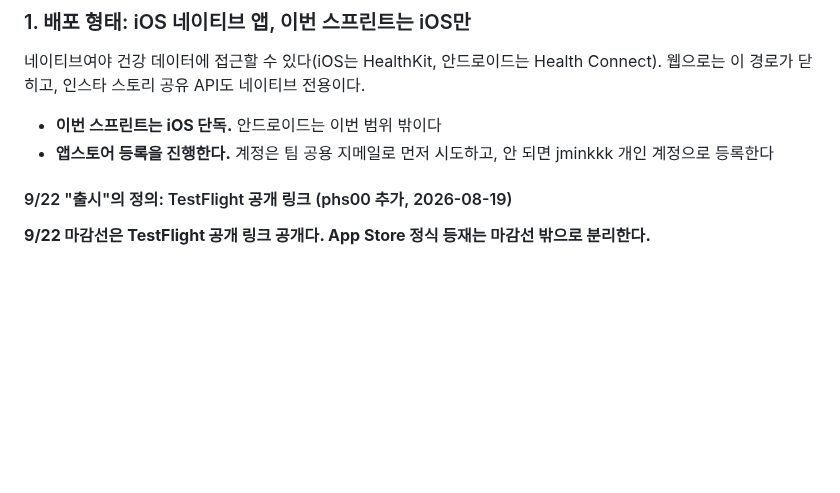
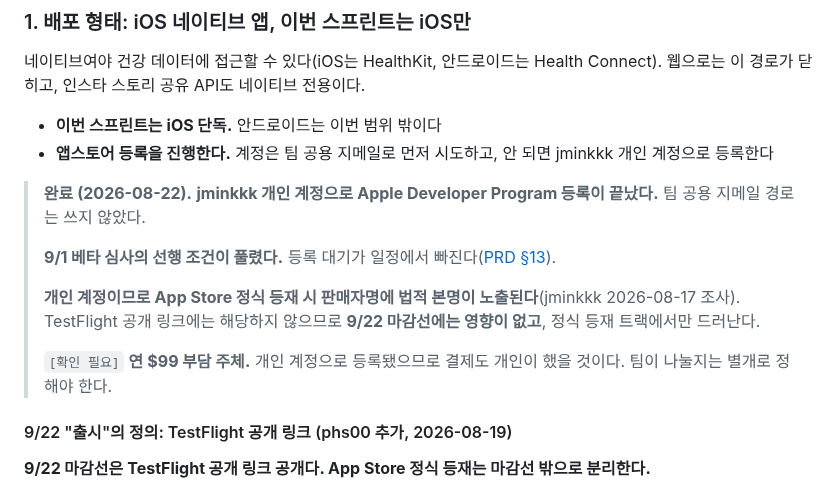
Before and after one commit to everyware-ie/run-mechuri, a Markdown page: docs/decisions/2026-08-18-native-ios-and-mvp-scope.md, the part around the change. Rendered like a GitHub page; blank space fills up the shorter version.

Commit message:
docs: Apple Developer Program 등록 완료 (2026-08-22, jminkkk 개인 계정)
- 08-18 결정문 §1에 완료 기록. 팀 공용 지메일 경로는 쓰지 않았다
- 9/1 베타 심사의 선행 조건이 풀렸다. 등록 대기가 일정에서 빠진다
- 개인 계정이므로 App Store 정식 등재 시 판매자명에 법적 본명이 노출된다.
  TestFlight에는 해당하지 않아 9/22 마감선에는 영향이 없고 정식 등재
  트랙에서만 드러난다
- [확인 필요] 연 $99 부담 주체는 여전히 열려 있다
- PRD §13 일정표에 8/22 완료 표시
- 역산표의 요일 표기 정정: 8/25·9/1·9/15는 월요일이 아니라 화요일이다.
  jminkkk 노트의 표기를 그대로 옮기며 따라간 오류였다

Co-Authored-By: Claude Opus 5 <noreply@anthropic.com>

```diff
--- a/docs/decisions/2026-08-18-native-ios-and-mvp-scope.md
+++ b/docs/decisions/2026-08-18-native-ios-and-mvp-scope.md
@@ -25,6 +25,14 @@ tags: [running, mvp, platform, ios, healthkit, preset, schedule]
 
 - **이번 스프린트는 iOS 단독.** 안드로이드는 이번 범위 밖이다
 - **앱스토어 등록을 진행한다.** 계정은 팀 공용 지메일로 먼저 시도하고, 안 되면 jminkkk 개인 계정으로 등록한다
+
+> **완료 (2026-08-22).** **jminkkk 개인 계정으로 Apple Developer Program 등록이 끝났다.** 팀 공용 지메일 경로는 쓰지 않았다.
+>
+> **9/1 베타 심사의 선행 조건이 풀렸다.** 등록 대기가 일정에서 빠진다([PRD §13](../specs/prd/running-drawing-mvp.md)).
+>
+> **개인 계정이므로 App Store 정식 등재 시 판매자명에 법적 본명이 노출된다**(jminkkk 2026-08-17 조사). TestFlight 공개 링크에는 해당하지 않으므로 **9/22 마감선에는 영향이 없고**, 정식 등재 트랙에서만 드러난다.
+>
+> `[확인 필요]` **연 $99 부담 주체.** 개인 계정으로 등록됐으므로 결제도 개인이 했을 것이다. 팀이 나눌지는 별개로 정해야 한다.
 
 #### 9/22 "출시"의 정의: TestFlight 공개 링크 (phs00 추가, 2026-08-19)
 
```
Also changed, not shown: 1 other file.
